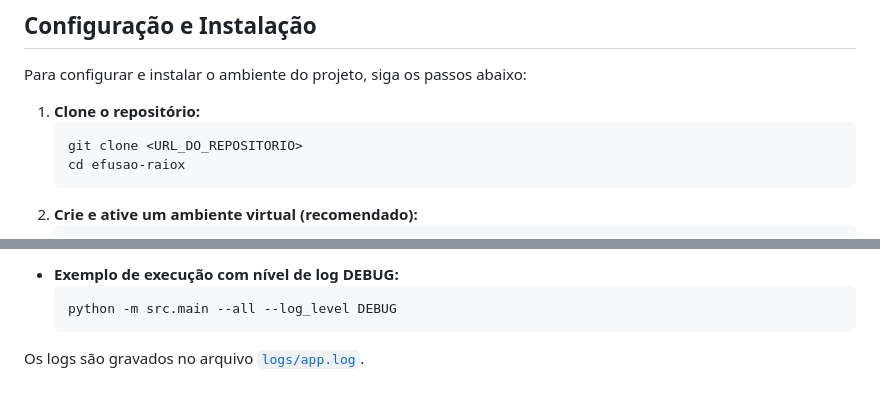
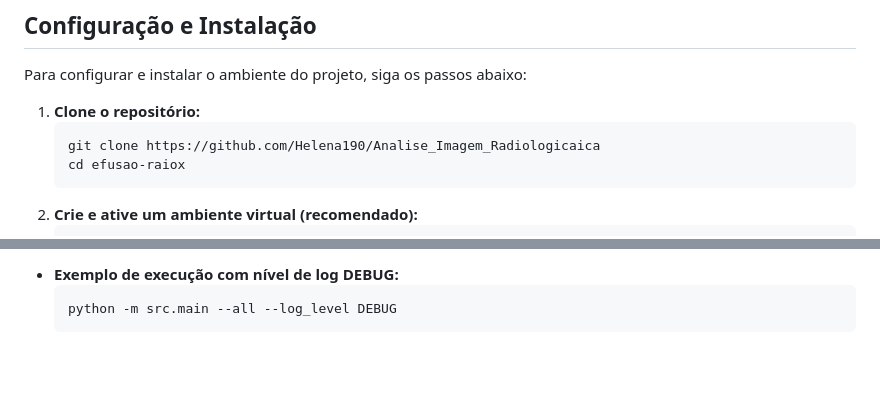
Before and after one commit to Helena190/Analise_Imagem_Radiologicaica, a Markdown page: README.md, 2 parts joined by grey strips. GitHub-like rendering; blank space fills up the shorter version.

Commit message:
add repo url

````diff
--- a/README.md
+++ b/README.md
@@ -68,7 +68,7 @@ Para configurar e instalar o ambiente do projeto, siga os passos abaixo:
 
 1.  **Clone o repositório:**
     ```bash
-    git clone <URL_DO_REPOSITORIO>
+    git clone https://github.com/Helena190/Analise_Imagem_Radiologicaica
     cd efusao-raiox
     ```
 2.  **Crie e ative um ambiente virtual (recomendado):**
@@ -118,5 +118,3 @@ Você pode ajustar o nível de detalhe dos logs usando a flag `--log_level`. Os
     ```bash
     python -m src.main --all --log_level DEBUG
     ```
-
-Os logs são gravados no arquivo [`logs/app.log`](logs/app.log).
````
